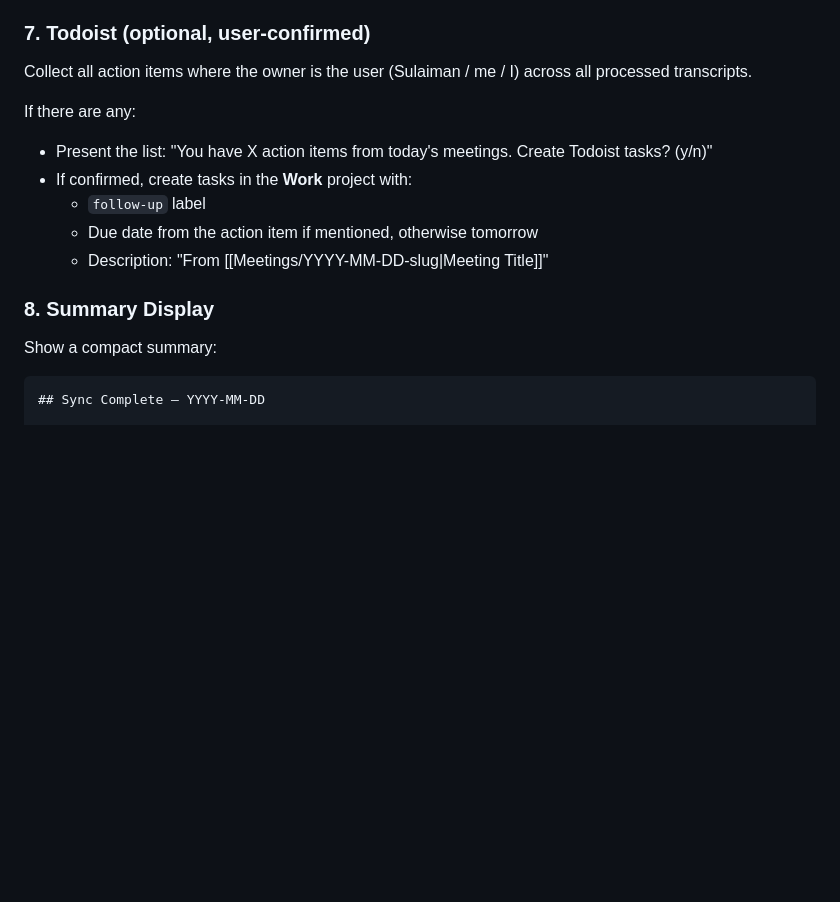
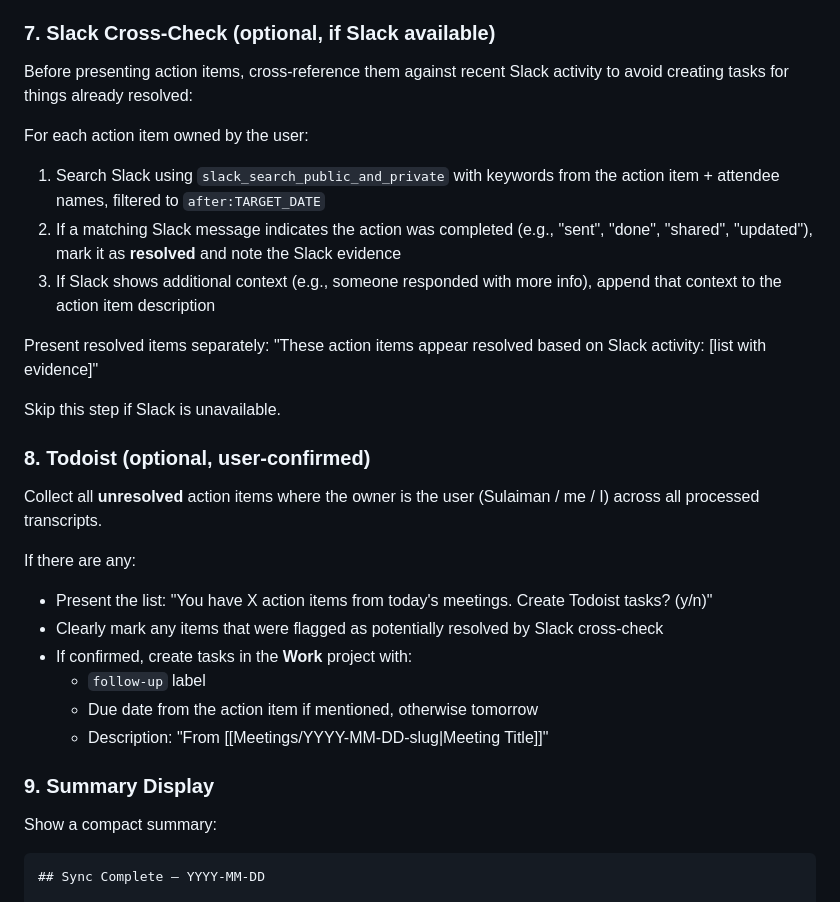
Before and after one commit to MrRahman/personal-os, a Markdown page: .claude/skills/sync-meetings.md, the part around the change. GitHub-like rendering; blank space fills up the shorter version.

Commit message:
feat: add Slack cross-check to sync-meetings before creating Todoist tasks
New Step 7 searches Slack for evidence that action items were already
resolved before presenting them for Todoist task creation. Reduces
duplicate tasks and adds context from post-meeting Slack activity.

Co-Authored-By: Claude Opus 4.6 (1M context) <noreply@anthropic.com>

```diff
--- a/.claude/skills/sync-meetings.md
+++ b/.claude/skills/sync-meetings.md
@@ -156,18 +156,32 @@ For each person mentioned across all processed transcripts:
   - Add the meeting to `## Meeting History`
   - Leave other fields empty for manual fill
 
-### 7. Todoist (optional, user-confirmed)
+### 7. Slack Cross-Check (optional, if Slack available)
 
-Collect all action items where the owner is the user (Sulaiman / me / I) across all processed transcripts.
+Before presenting action items, cross-reference them against recent Slack activity to avoid creating tasks for things already resolved:
+
+For each action item owned by the user:
+1. Search Slack using `slack_search_public_and_private` with keywords from the action item + attendee names, filtered to `after:TARGET_DATE`
+2. If a matching Slack message indicates the action was completed (e.g., "sent", "done", "shared", "updated"), mark it as **resolved** and note the Slack evidence
+3. If Slack shows additional context (e.g., someone responded with more info), append that context to the action item description
+
+Present resolved items separately: "These action items appear resolved based on Slack activity: [list with evidence]"
+
+Skip this step if Slack is unavailable.
+
+### 8. Todoist (optional, user-confirmed)
+
+Collect all **unresolved** action items where the owner is the user (Sulaiman / me / I) across all processed transcripts.
 
 If there are any:
 - Present the list: "You have X action items from today's meetings. Create Todoist tasks? (y/n)"
+- Clearly mark any items that were flagged as potentially resolved by Slack cross-check
 - If confirmed, create tasks in the **Work** project with:
   - `follow-up` label
   - Due date from the action item if mentioned, otherwise tomorrow
   - Description: "From [[Meetings/YYYY-MM-DD-slug|Meeting Title]]"
 
-### 8. Summary Display
+### 9. Summary Display
 
 Show a compact summary:
 
```
